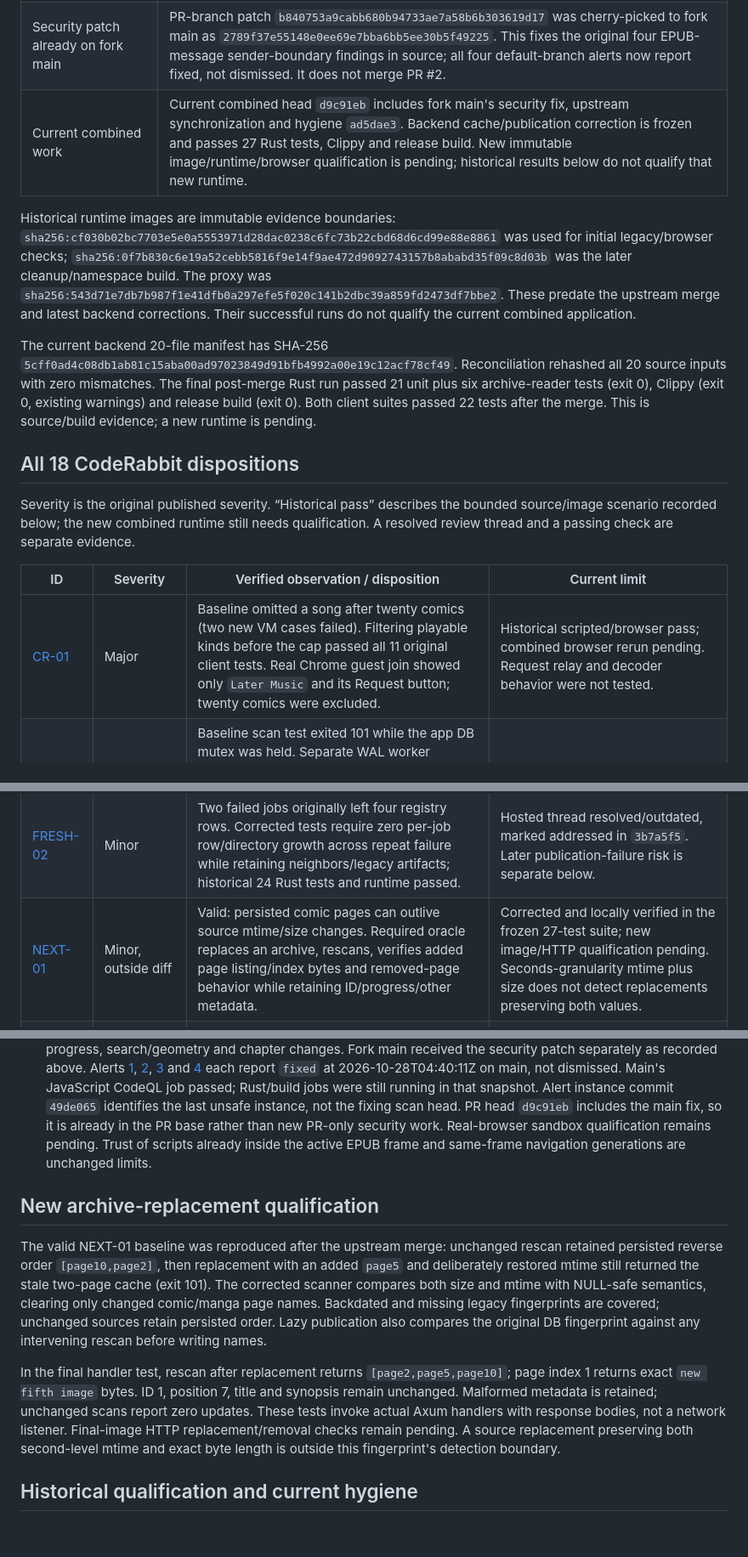
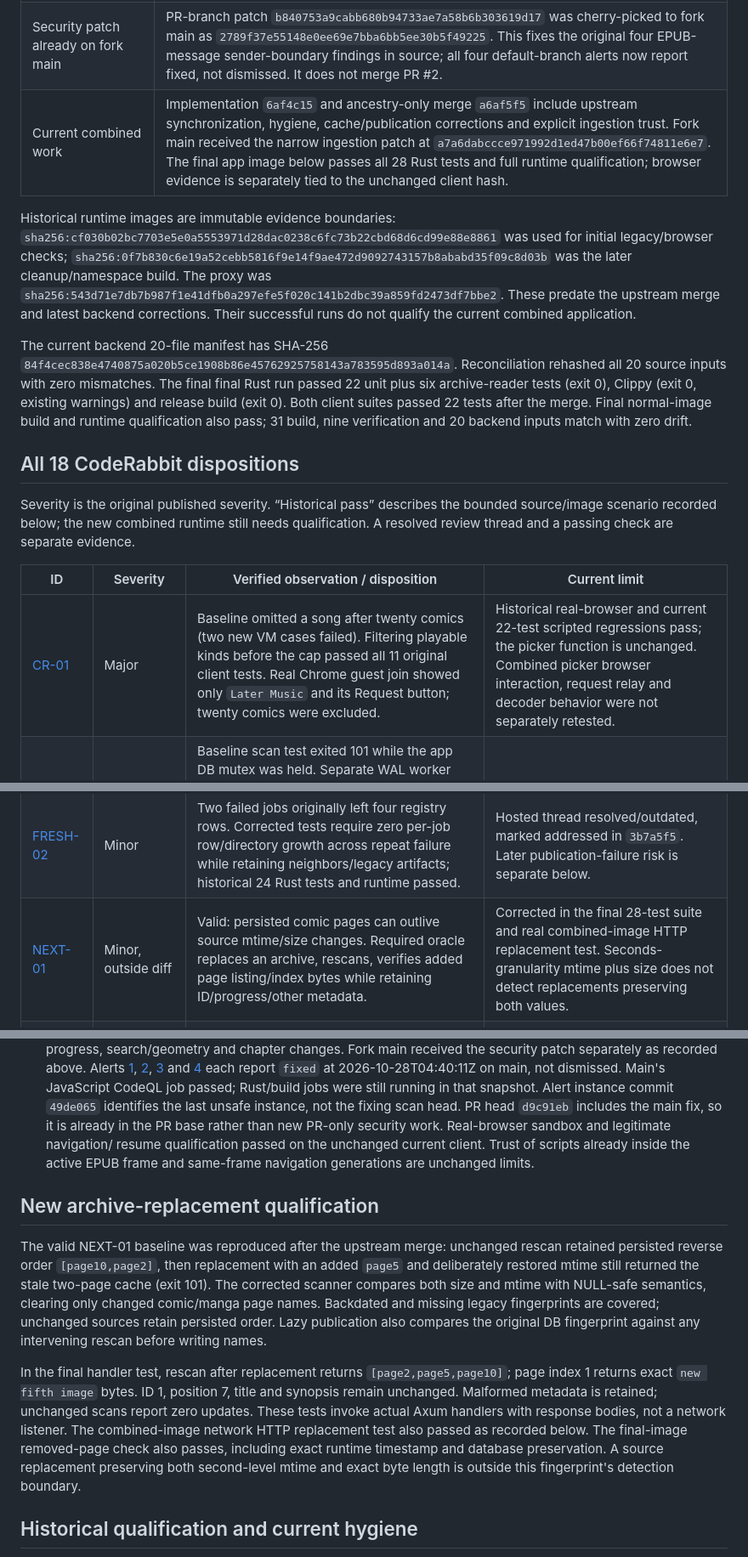
Before and after one commit to ColterD/Frayd, a Markdown page: docs/verification/coderabbit-follow-up.md, 3 parts joined by grey strips. Shown at 85% size. Rendered like a GitHub page; blank space fills up the shorter version.

```diff
--- a/docs/verification/coderabbit-follow-up.md
+++ b/docs/verification/coderabbit-follow-up.md
@@ -17,7 +17,7 @@ PR #2 remains draft and unmerged. No deployment is qualified or authorized here.
 | Latest completed review | [5677830358](https://github.com/ColterD/Frayd/pull/2#pullrequestreview-5677830358), head `3b7a5f590bc914ff39f68894be6bdff0d3561617`, submitted 2026-10-28T04:34:52Z, publication batch 1/1 complete. One outside-diff Minor and one unverified Minor diagnostic. |
 | Upstream synchronization | Upstream `kattiest/Frayd` commit `540b87acea05304c767a151d47456fceaaf7b29a` merged into fork main at `49de065f3fb0875425f5467b87ae161b43d7914e`, and into the PR branch at `fafad69434a5893cb1d1dbbcbdf56d87f0aab05b`. |
 | Security patch already on fork main | PR-branch patch `b840753a9cabb680b94733ae7a58b6b303619d17` was cherry-picked to fork main as `2789f37e55148e0ee69e7bba6bb5ee30b5f49225`. This fixes the original four EPUB-message sender-boundary findings in source; all four default-branch alerts now report fixed, not dismissed. It does not merge PR #2. |
-| Current combined work | Current combined head `d9c91eb` includes fork main's security fix, upstream synchronization and hygiene `ad5dae3`. Backend cache/publication correction is frozen and passes 27 Rust tests, Clippy and release build. New immutable image/runtime/browser qualification is pending; historical results below do not qualify that new runtime. |
+| Current combined work | Implementation `6af4c15` and ancestry-only merge `a6af5f5` include upstream synchronization, hygiene, cache/publication corrections and explicit ingestion trust. Fork main received the narrow ingestion patch at `a7a6dabccce971992d1ed47b00ef66f74811e6e7`. The final app image below passes all 28 Rust tests and full runtime qualification; browser evidence is separately tied to the unchanged client hash. |
 
 Historical runtime images are immutable evidence boundaries:
 `sha256:cf030b02bc7703e5e0a5553971d28dac0238c6fc73b22cbd68d6cd99e88e8861`
@@ -29,11 +29,12 @@ These predate the upstream merge and latest backend corrections. Their successfu
 runs do not qualify the current combined application.
 
 The current backend 20-file manifest has SHA-256
-`5cff0ad4c08db1ab81c15aba00ad97023849d91bfb4992a00e19c12acf78cf49`.
+`84f4cec838e4740875a020b5ce1908b86e45762925758143a783595d893a014a`.
 Reconciliation rehashed all 20 source inputs with zero mismatches. The final
-post-merge Rust run passed 21 unit plus six archive-reader tests (exit 0), Clippy
+final Rust run passed 22 unit plus six archive-reader tests (exit 0), Clippy
 (exit 0, existing warnings) and release build (exit 0). Both client suites passed
-22 tests after the merge. This is source/build evidence; a new runtime is pending.
+22 tests after the merge. Final normal-image build and runtime qualification also pass;
+31 build, nine verification and 20 backend inputs match with zero drift.
 
 ## All 18 CodeRabbit dispositions
 
@@ -43,6 +44,6 @@ qualification. A resolved review thread and a passing check are separate evidenc
 
 | ID | Severity | Verified observation / disposition | Current limit |
 |---|---|---|---|
-| [CR-01](https://github.com/ColterD/Frayd/pull/1#discussion_r4396472345) | Major | Baseline omitted a song after twenty comics (two new VM cases failed). Filtering playable kinds before the cap passed all 11 original client tests. Real Chrome guest join showed only `Later Music` and its Request button; twenty comics were excluded. | Historical scripted/browser pass; combined browser rerun pending. Request relay and decoder behavior were not tested. |
+| [CR-01](https://github.com/ColterD/Frayd/pull/1#discussion_r4396472345) | Major | Baseline omitted a song after twenty comics (two new VM cases failed). Filtering playable kinds before the cap passed all 11 original client tests. Real Chrome guest join showed only `Later Music` and its Request button; twenty comics were excluded. | Historical real-browser and current 22-test scripted regressions pass; the picker function is unchanged. Combined picker browser interaction, request relay and decoder behavior were not separately retested. |
 | [CR-02](https://github.com/ColterD/Frayd/pull/1#discussion_r4396472349) | Major | Baseline scan test exited 101 while the app DB mutex was held. Separate WAL worker connection passes. Disposable runtime explicitly checked health, static root, library and progress through the proxy before, during and after blocked ffprobe; all twelve returned expected data in 0–5 ms in the later run, and release completed scanning. | Historical unit/runtime pass. Timing is fixture-specific; no proxy-startup requirement is inferred. |
 | [CR-03](https://github.com/ColterD/Frayd/pull/1#discussion_r4396472357) | Major | Baseline proxy returned HTTP 502 after app IP replacement and failed its 20s deadline. Later corrected run changed app IP `192.168.112.2` to `.4`; unchanged proxy ID/start time recovered in 8.51s with query/range bytes and WebSocket handshake preserved. | Historical pass; full watch-party protocol not qualified. |
@@ -59,7 +60,7 @@ qualification. A resolved review thread and a passing check are separate evidenc
 | [PR2-DOC-02](https://github.com/ColterD/Frayd/pull/2#pullrequestreview-5677483709) | Trivial | Explicit oracle preserves cached page names, page-index archive lookup, IDs, metadata and progress after upgrade/rescan. Populated legacy startup refreshed two rows; explicit rescan returned HTTP 202 then idle. All 19 HTTP/eight DB assertions passed after each. | Historical pass for unchanged archives; NEXT-01 covers archive replacement. |
 | [FRESH-01](https://github.com/ColterD/Frayd/pull/2#discussion_r4396816530) | Minor | Old cleanup missed a real stopped labelled container. Corrected all-state listing rejects it; removal restores clean checks. Red regression followed by 14 passing Python tests and lint. | Hosted thread resolved/outdated, marked addressed in `3b7a5f5`; historical runtime cleanup passed. |
 | [FRESH-02](https://github.com/ColterD/Frayd/pull/2#discussion_r4396816549) | Minor | Two failed jobs originally left four registry rows. Corrected tests require zero per-job row/directory growth across repeat failure while retaining neighbors/legacy artifacts; historical 24 Rust tests and runtime passed. | Hosted thread resolved/outdated, marked addressed in `3b7a5f5`. Later publication-failure risk is separate below. |
-| [NEXT-01](https://github.com/ColterD/Frayd/pull/2#pullrequestreview-5677830358) | Minor, outside diff | Valid: persisted comic pages can outlive source mtime/size changes. Required oracle replaces an archive, rescans, verifies added page listing/index bytes and removed-page behavior while retaining ID/progress/other metadata. | Corrected and locally verified in the frozen 27-test suite; new image/HTTP qualification pending. Seconds-granularity mtime plus size does not detect replacements preserving both values. |
+| [NEXT-01](https://github.com/ColterD/Frayd/pull/2#pullrequestreview-5677830358) | Minor, outside diff | Valid: persisted comic pages can outlive source mtime/size changes. Required oracle replaces an archive, rescans, verifies added page listing/index bytes while retaining ID/progress/other metadata. | Corrected in the final 28-test suite and real combined-image HTTP replacement test. Seconds-granularity mtime plus size does not detect replacements preserving both values. |
 | [NEXT-D01](https://github.com/ColterD/Frayd/pull/2#pullrequestreview-5677830358) | Minor, unverified tool diagnostic | Report requested “Ubuntu-hosted” wording but explicitly could not confirm its finding. Ledger uses **“hosted run on Ubuntu”** and records the actual historical workflow outcome below. | Wording clarified; diagnostic validity is not claimed. |
 
 The latest review selected five files, and explicitly skipped
@@ -112,8 +113,8 @@ These are outside the 18-entry CodeRabbit count:
   job passed; Rust/build jobs were still running in that snapshot. Alert instance
   commit `49de065` identifies the last unsafe instance, not the fixing scan head.
   PR head `d9c91eb` includes the main fix, so it is already in the PR base rather
-  than new PR-only security work. Real-browser sandbox qualification remains
-  pending. Trust of scripts already inside the
+  than new PR-only security work. Real-browser sandbox and legitimate navigation/
+  resume qualification passed on the unchanged current client. Trust of scripts already inside the
   active EPUB frame and same-frame navigation generations are unchanged limits.
 
 ## New archive-replacement qualification
@@ -131,8 +132,9 @@ In the final handler test, rescan after replacement returns
 `[page2,page5,page10]`; page index 1 returns exact `new fifth image` bytes. ID 1,
 position 7, title and synopsis remain unchanged. Malformed metadata is retained;
 unchanged scans report zero updates. These tests invoke actual Axum handlers with
-response bodies, not a network listener. Final-image HTTP replacement/removal
-checks remain pending. A source replacement preserving both second-level mtime
+response bodies, not a network listener. The combined-image network HTTP replacement test also
+passed as recorded below. The final-image removed-page check also passes,
+including exact runtime timestamp and database preservation. A source replacement preserving both second-level mtime
 and exact byte length is outside this fingerprint's detection boundary.
 
 ## Historical qualification and current hygiene
```
Also changed, not shown: other parts of docs/verification/coderabbit-follow-up.md (+62 -23 lines).
